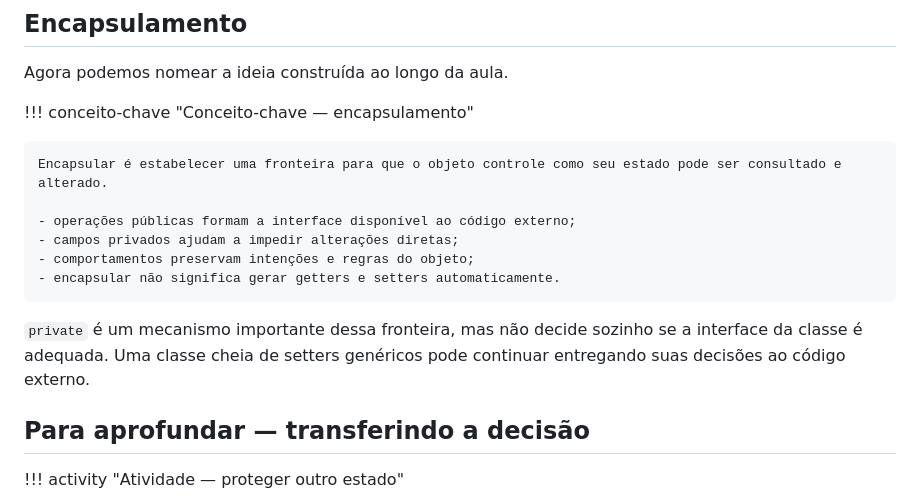
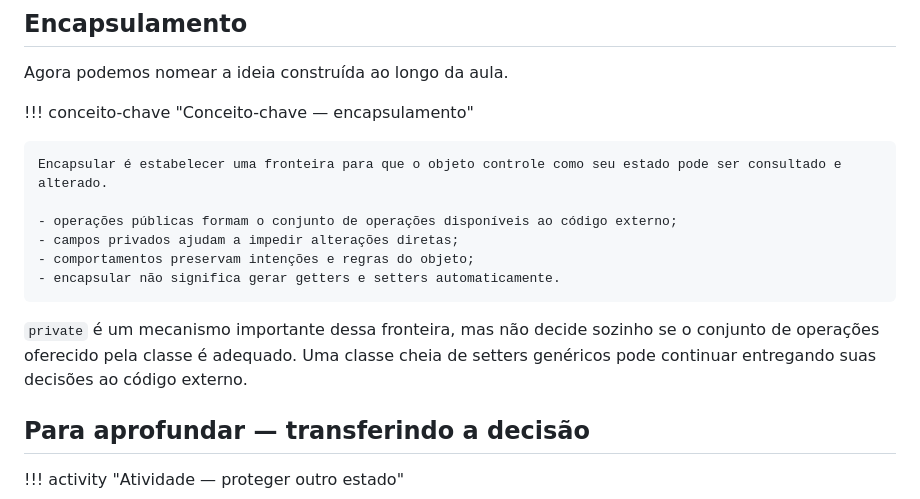
Before and after one commit to igorbarcosta/poo, a Markdown page: docs/aulas/aula-04-protegendo-o-estado-dos-objetos.md, the part around the change. Drawn GitHub-style.

```diff
--- a/docs/aulas/aula-04-protegendo-o-estado-dos-objetos.md
+++ b/docs/aulas/aula-04-protegendo-o-estado-dos-objetos.md
@@ -173,12 +173,12 @@ Agora podemos nomear a ideia construída ao longo da aula.
 
     Encapsular é estabelecer uma fronteira para que o objeto controle como seu estado pode ser consultado e alterado.
 
-    - operações públicas formam a interface disponível ao código externo;
+    - operações públicas formam o conjunto de operações disponíveis ao código externo;
     - campos privados ajudam a impedir alterações diretas;
     - comportamentos preservam intenções e regras do objeto;
     - encapsular não significa gerar getters e setters automaticamente.
 
-`private` é um mecanismo importante dessa fronteira, mas não decide sozinho se a interface da classe é adequada. Uma classe cheia de setters genéricos pode continuar entregando suas decisões ao código externo.
+`private` é um mecanismo importante dessa fronteira, mas não decide sozinho se o conjunto de operações oferecido pela classe é adequado. Uma classe cheia de setters genéricos pode continuar entregando suas decisões ao código externo.
 
 ## Para aprofundar — transferindo a decisão
 
```
Also changed, not shown: docs/aulas/laboratorio-04-controlando-alteracoes-de-estado.md (+12 -7 lines).
